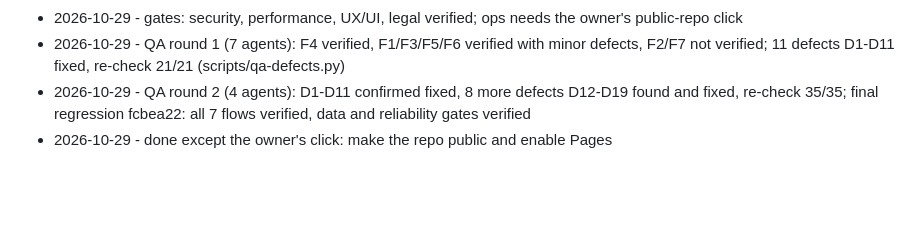
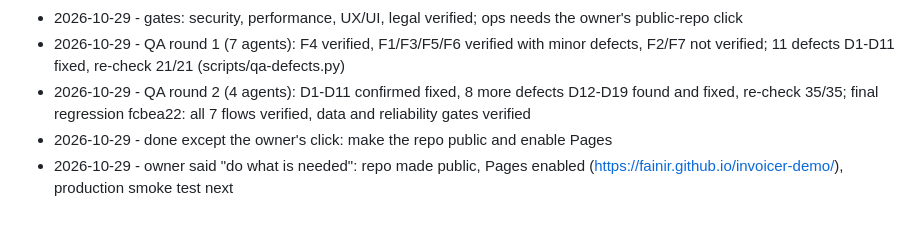
Before and after one commit to fainir/invoicer-demo, a Markdown page: READINESS.md, the part around the change. Rendered like a GitHub page; blank space fills up the shorter version.

Commit message:
docs: repo public, Pages enabled
Co-Authored-By: Claude Fable 5.1 <noreply@anthropic.com>

```diff
--- a/READINESS.md
+++ b/READINESS.md
@@ -76,3 +76,4 @@ Statuses: todo | building (who) | verified | owner | waiting | cut (reason)
 - 2026-10-29 - QA round 1 (7 agents): F4 verified, F1/F3/F5/F6 verified with minor defects, F2/F7 not verified; 11 defects D1-D11 fixed, re-check 21/21 (scripts/qa-defects.py)
 - 2026-10-29 - QA round 2 (4 agents): D1-D11 confirmed fixed, 8 more defects D12-D19 found and fixed, re-check 35/35; final regression fcbea22: all 7 flows verified, data and reliability gates verified
 - 2026-10-29 - done except the owner's click: make the repo public and enable Pages
+- 2026-10-29 - owner said "do what is needed": repo made public, Pages enabled (https://fainir.github.io/invoicer-demo/), production smoke test next
```
